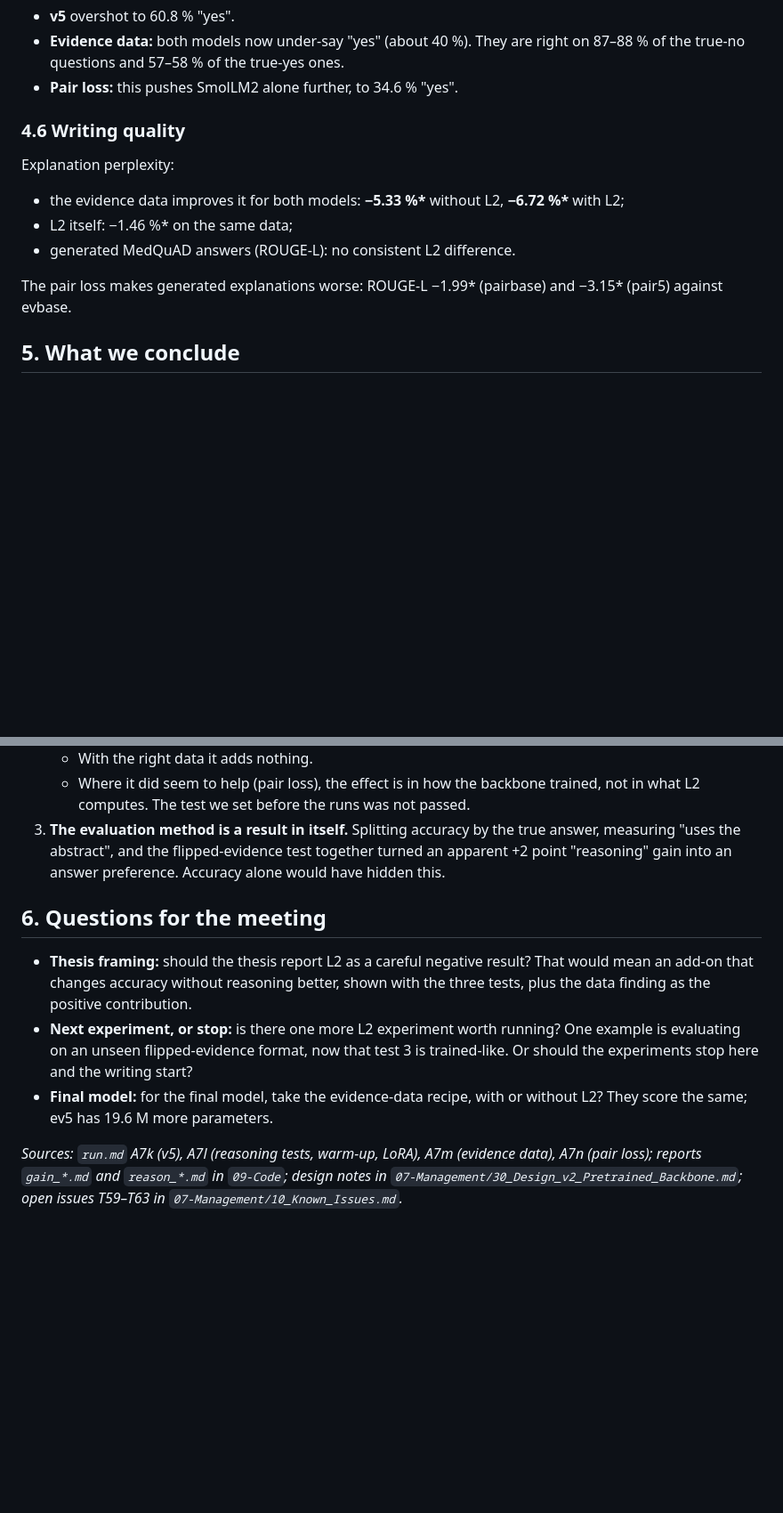
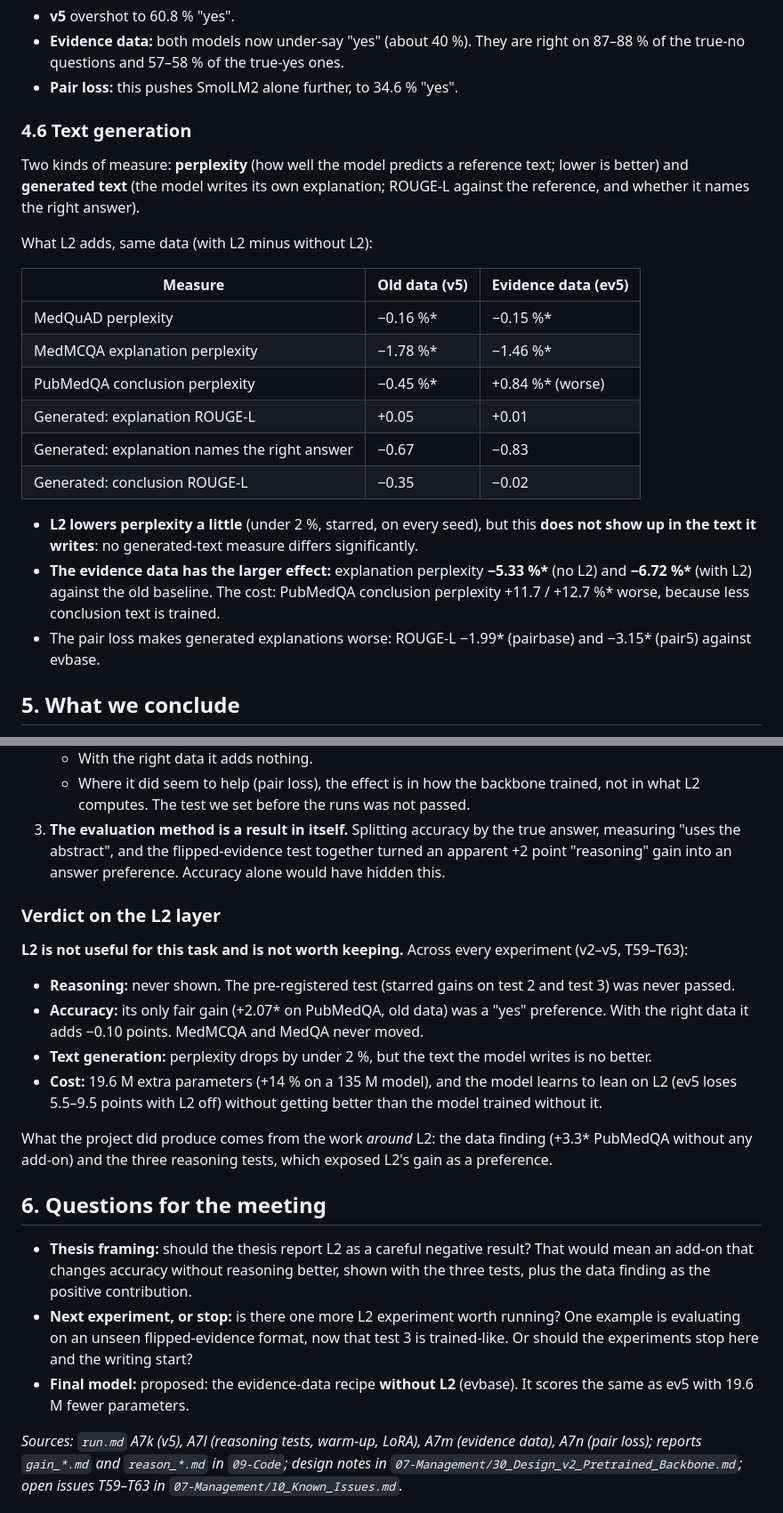
Before and after one commit to N0t-Harshil/Ekdant-LLM, a Markdown page: 08-Thesis/Professor_Update_2026-11-11.md, 2 parts joined by grey strips. Shown at 89% size. Rendered like a GitHub page; blank space fills up the shorter version.

Commit message:
Supervisor update: text-generation table and verdict on L2 (not useful, not kept)
Co-Authored-By: Claude Opus 5.5 <noreply@anthropic.com>

```diff
--- a/08-Thesis/Professor_Update_2026-11-11.md
+++ b/08-Thesis/Professor_Update_2026-11-11.md
@@ -108,14 +108,24 @@ The true share of "yes" in the benchmark is 55.2 %.
 - **Evidence data:** both models now under-say "yes" (about 40 %). They are right on 87–88 % of the true-no questions and 57–58 % of the true-yes ones.
 - **Pair loss:** this pushes SmolLM2 alone further, to 34.6 % "yes".
 
-### 4.6 Writing quality
+### 4.6 Text generation
 
-Explanation perplexity:
-- the evidence data improves it for both models: **−5.33 %\*** without L2, **−6.72 %\*** with L2;
-- L2 itself: −1.46 %\* on the same data;
-- generated MedQuAD answers (ROUGE-L): no consistent L2 difference.
+Two kinds of measure: **perplexity** (how well the model predicts a reference text; lower is better) and **generated text** (the model writes its own explanation; ROUGE-L against the reference, and whether it names the right answer).
 
-The pair loss makes generated explanations worse: ROUGE-L −1.99\* (pairbase) and −3.15\* (pair5) against evbase.
+What L2 adds, same data (with L2 minus without L2):
+
+| Measure | Old data (v5) | Evidence data (ev5) |
+|---|---|---|
+| MedQuAD perplexity | −0.16 %\* | −0.15 %\* |
+| MedMCQA explanation perplexity | −1.78 %\* | −1.46 %\* |
+| PubMedQA conclusion perplexity | −0.45 %\* | +0.84 %\* (worse) |
+| Generated: explanation ROUGE-L | +0.05 | +0.01 |
+| Generated: explanation names the right answer | −0.67 | −0.83 |
+| Generated: conclusion ROUGE-L | −0.35 | −0.02 |
+
+- **L2 lowers perplexity a little** (under 2 %, starred, on every seed), but this **does not show up in the text it writes**: no generated-text measure differs significantly.
+- **The evidence data has the larger effect:** explanation perplexity **−5.33 %\*** (no L2) and **−6.72 %\*** (with L2) against the old baseline. The cost: PubMedQA conclusion perplexity +11.7 / +12.7 %\* worse, because less conclusion text is trained.
+- The pair loss makes generated explanations worse: ROUGE-L −1.99\* (pairbase) and −3.15\* (pair5) against evbase.
 
 ## 5. What we conclude
 
@@ -126,10 +136,20 @@ The pair loss makes generated explanations worse: ROUGE-L −1.99\* (pairbase) a
    - Where it did seem to help (pair loss), the effect is in how the backbone trained, not in what L2 computes. The test we set before the runs was not passed.
 3. **The evaluation method is a result in itself.** Splitting accuracy by the true answer, measuring "uses the abstract", and the flipped-evidence test together turned an apparent +2 point "reasoning" gain into an answer preference. Accuracy alone would have hidden this.
 
+### Verdict on the L2 layer
+
+**L2 is not useful for this task and is not worth keeping.** Across every experiment (v2–v5, T59–T63):
+- **Reasoning:** never shown. The pre-registered test (starred gains on test 2 and test 3) was never passed.
+- **Accuracy:** its only fair gain (+2.07\* on PubMedQA, old data) was a "yes" preference. With the right data it adds −0.10 points. MedMCQA and MedQA never moved.
+- **Text generation:** perplexity drops by under 2 %, but the text the model writes is no better.
+- **Cost:** 19.6 M extra parameters (+14 % on a 135 M model), and the model learns to lean on L2 (ev5 loses 5.5–9.5 points with L2 off) without getting better than the model trained without it.
+
+What the project did produce comes from the work *around* L2: the data finding (+3.3\* PubMedQA without any add-on) and the three reasoning tests, which exposed L2's gain as a preference.
+
 ## 6. Questions for the meeting
 
 - **Thesis framing:** should the thesis report L2 as a careful negative result? That would mean an add-on that changes accuracy without reasoning better, shown with the three tests, plus the data finding as the positive contribution.
 - **Next experiment, or stop:** is there one more L2 experiment worth running? One example is evaluating on an unseen flipped-evidence format, now that test 3 is trained-like. Or should the experiments stop here and the writing start?
-- **Final model:** for the final model, take the evidence-data recipe, with or without L2? They score the same; ev5 has 19.6 M more parameters.
+- **Final model:** proposed: the evidence-data recipe **without L2** (evbase). It scores the same as ev5 with 19.6 M fewer parameters.
 
 *Sources: `run.md` A7k (v5), A7l (reasoning tests, warm-up, LoRA), A7m (evidence data), A7n (pair loss); reports `gain_*.md` and `reason_*.md` in `09-Code`; design notes in `07-Management/30_Design_v2_Pretrained_Backbone.md`; open issues T59–T63 in `07-Management/10_Known_Issues.md`.*
```
Also changed, not shown: 01-Introduction/STATUS.md (+2 -0 lines).
